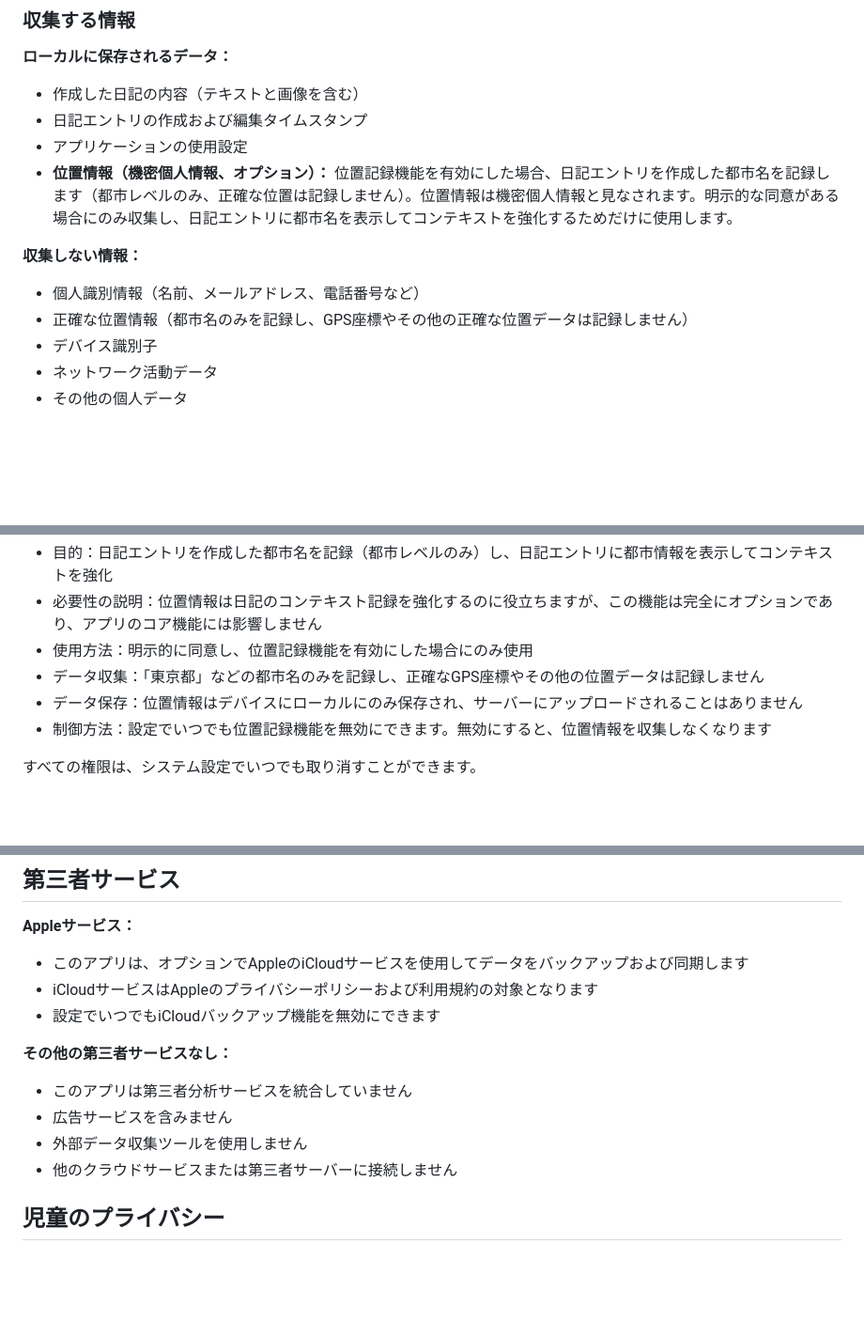
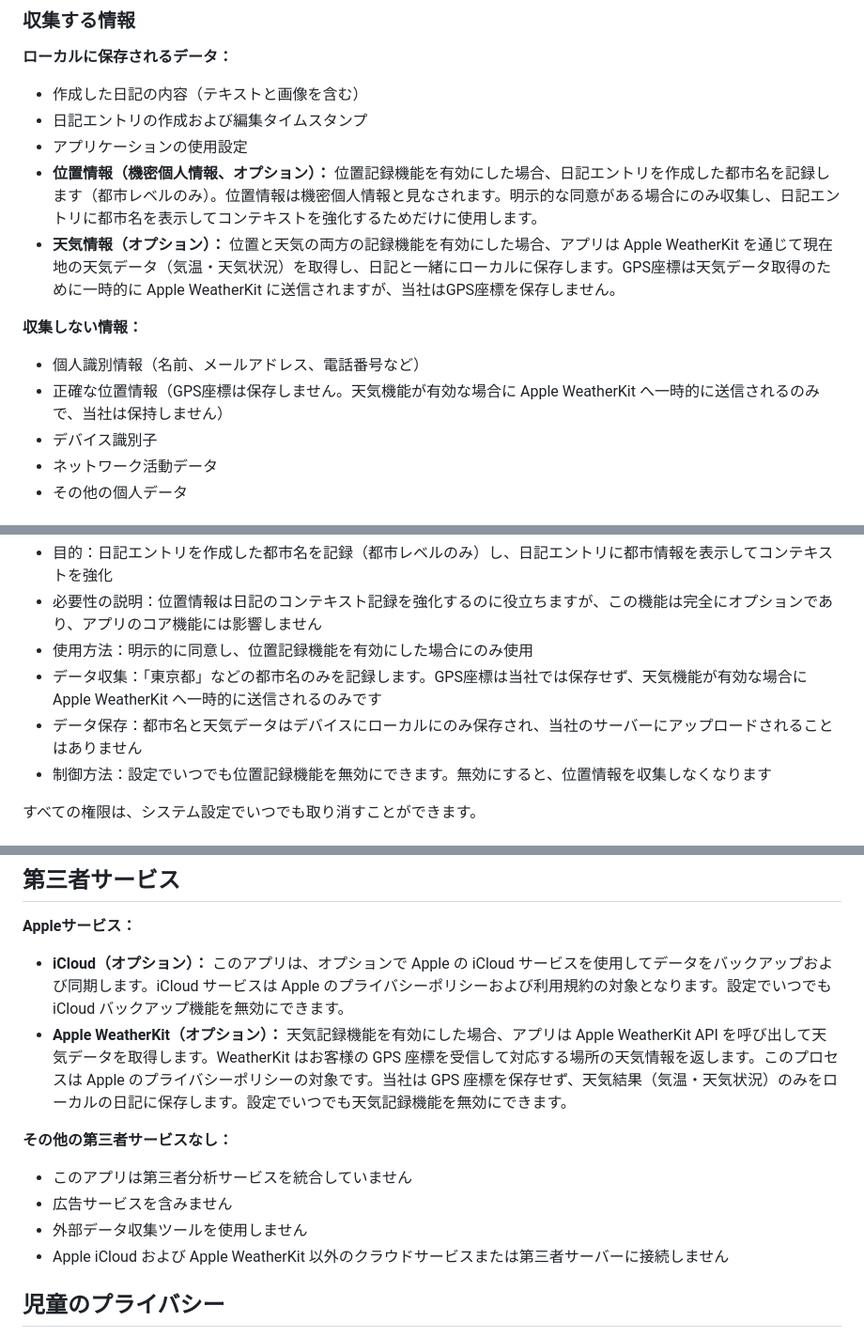
Before and after one commit to larryisthere/larryisthere.github.io, a Markdown page: dawnary-privacy-ja.md, 3 parts joined by grey strips. Shown at 94% size. Rendered like a GitHub page; blank space fills up the shorter version.

Commit message:
Update privacy policy: add Apple WeatherKit disclosure

```diff
--- a/dawnary-privacy-ja.md
+++ b/dawnary-privacy-ja.md
@@ -22,11 +22,12 @@ Dawnary（"当社"、"私たち"または"本アプリ"）は、個人の日記
 - 作成した日記の内容（テキストと画像を含む）
 - 日記エントリの作成および編集タイムスタンプ
 - アプリケーションの使用設定
-- **位置情報（機密個人情報、オプション）：** 位置記録機能を有効にした場合、日記エントリを作成した都市名を記録します（都市レベルのみ、正確な位置は記録しません）。位置情報は機密個人情報と見なされます。明示的な同意がある場合にのみ収集し、日記エントリに都市名を表示してコンテキストを強化するためだけに使用します。
+- **位置情報（機密個人情報、オプション）：** 位置記録機能を有効にした場合、日記エントリを作成した都市名を記録します（都市レベルのみ）。位置情報は機密個人情報と見なされます。明示的な同意がある場合にのみ収集し、日記エントリに都市名を表示してコンテキストを強化するためだけに使用します。
+- **天気情報（オプション）：** 位置と天気の両方の記録機能を有効にした場合、アプリは Apple WeatherKit を通じて現在地の天気データ（気温・天気状況）を取得し、日記と一緒にローカルに保存します。GPS座標は天気データ取得のために一時的に Apple WeatherKit に送信されますが、当社はGPS座標を保存しません。
 
 **収集しない情報：**
 - 個人識別情報（名前、メールアドレス、電話番号など）
-- 正確な位置情報（都市名のみを記録し、GPS座標やその他の正確な位置データは記録しません）
+- 正確な位置情報（GPS座標は保存しません。天気機能が有効な場合に Apple WeatherKit へ一時的に送信されるのみで、当社は保持しません）
 - デバイス識別子
 - ネットワーク活動データ
 - その他の個人データ
@@ -73,8 +74,8 @@ Dawnary（"当社"、"私たち"または"本アプリ"）は、個人の日記
 - 目的：日記エントリを作成した都市名を記録（都市レベルのみ）し、日記エントリに都市情報を表示してコンテキストを強化
 - 必要性の説明：位置情報は日記のコンテキスト記録を強化するのに役立ちますが、この機能は完全にオプションであり、アプリのコア機能には影響しません
 - 使用方法：明示的に同意し、位置記録機能を有効にした場合にのみ使用
-- データ収集：「東京都」などの都市名のみを記録し、正確なGPS座標やその他の位置データは記録しません
-- データ保存：位置情報はデバイスにローカルにのみ保存され、サーバーにアップロードされることはありません
+- データ収集：「東京都」などの都市名のみを記録します。GPS座標は当社では保存せず、天気機能が有効な場合に Apple WeatherKit へ一時的に送信されるのみです
+- データ保存：都市名と天気データはデバイスにローカルにのみ保存され、当社のサーバーにアップロードされることはありません
 - 制御方法：設定でいつでも位置記録機能を無効にできます。無効にすると、位置情報を収集しなくなります
 
 すべての権限は、システム設定でいつでも取り消すことができます。
@@ -96,15 +97,14 @@ Dawnary（"当社"、"私たち"または"本アプリ"）は、個人の日記
 ## 第三者サービス
 
 **Appleサービス：**
-- このアプリは、オプションでAppleのiCloudサービスを使用してデータをバックアップおよび同期します
-- iCloudサービスはAppleのプライバシーポリシーおよび利用規約の対象となります
-- 設定でいつでもiCloudバックアップ機能を無効にできます
+- **iCloud（オプション）：** このアプリは、オプションで Apple の iCloud サービスを使用してデータをバックアップおよび同期します。iCloud サービスは Apple のプライバシーポリシーおよび利用規約の対象となります。設定でいつでも iCloud バックアップ機能を無効にできます。
+- **Apple WeatherKit（オプション）：** 天気記録機能を有効にした場合、アプリは Apple WeatherKit API を呼び出して天気データを取得します。WeatherKit はお客様の GPS 座標を受信して対応する場所の天気情報を返します。このプロセスは Apple のプライバシーポリシーの対象です。当社は GPS 座標を保存せず、天気結果（気温・天気状況）のみをローカルの日記に保存します。設定でいつでも天気記録機能を無効にできます。
 
 **その他の第三者サービスなし：**
 - このアプリは第三者分析サービスを統合していません
 - 広告サービスを含みません
 - 外部データ収集ツールを使用しません
-- 他のクラウドサービスまたは第三者サーバーに接続しません
+- Apple iCloud および Apple WeatherKit 以外のクラウドサービスまたは第三者サーバーに接続しません
 
 ## 児童のプライバシー
 
```
Also changed, not shown: other parts of dawnary-privacy-ja.md (+1 -1 lines).
